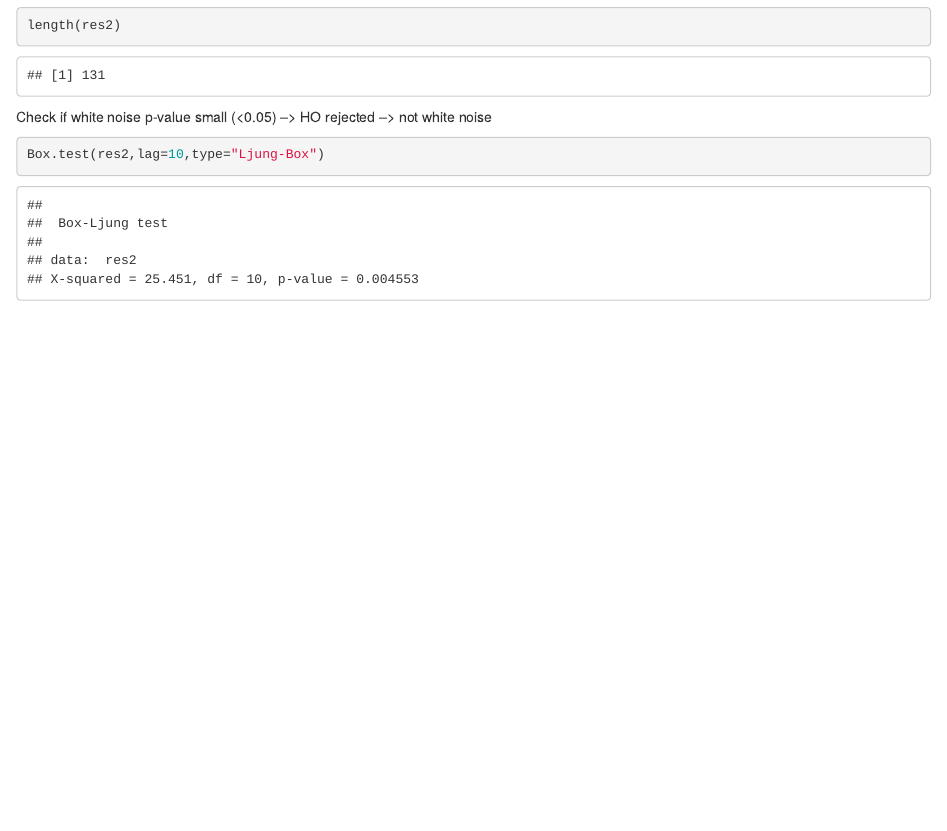
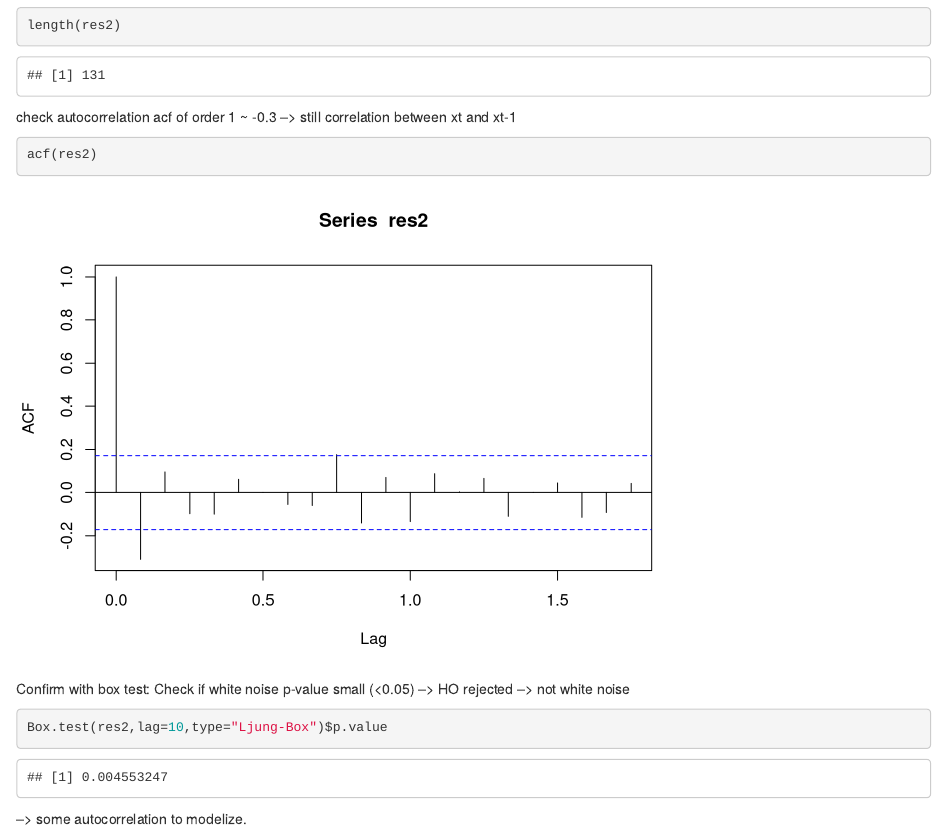
Before and after one commit to terman37/TimeSeries, an R Markdown document (AirPassengersDataset.Rmd): the page in a window 1100 px wide, from 3430 px down. Rendered offline with R 4.5, knitr and Pandoc, with nearby package versions.

Commit message:
Update AirPassengersDataset.Rmd

````diff
--- a/AirPassengersDataset.Rmd
+++ b/AirPassengersDataset.Rmd
@@ -40,8 +40,17 @@ autoplot(res2)
 length(res2)
 ```
 
+check autocorrelation
+acf of order 1 ~ -0.3 --> still correlation between xt and xt-1
+```{r}
+acf(res2)
+```
+
+Confirm with box test:
 Check if white noise
 p-value small (<0.05) --> HO rejected --> not white noise
 ```{r}
-Box.test(res2,lag=10,type="Ljung-Box")
+Box.test(res2,lag=10,type="Ljung-Box")$p.value
 ```
+
+--> some autocorrelation to modelize.
````
